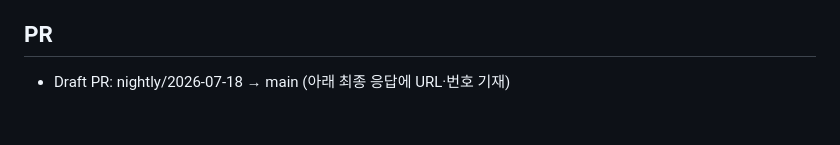
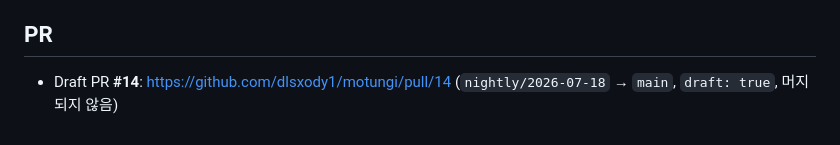
Before and after one commit to dlsxody1/motungi, a Markdown page: docs/nightly/nightly-2026-07-18.md, the part around the change. GitHub-like rendering.

Commit message:
docs: nightly-2026-07-18 리포트에 draft PR #14 링크 반영
Co-Authored-By: Claude Sonnet 5 <noreply@anthropic.com>

```diff
--- a/docs/nightly/nightly-2026-07-18.md
+++ b/docs/nightly/nightly-2026-07-18.md
@@ -127,4 +127,5 @@ plumbing 코드라 당장 위험도는 낮지만, DB 스키마가 바뀌어 `Rel
   아님). 리뷰어 판단으로는 수용 가능.
 
 ## PR
-- Draft PR: nightly/2026-07-18 → main (아래 최종 응답에 URL·번호 기재)
+- Draft PR **#14**: https://github.com/dlsxody1/motungi/pull/14
+  (`nightly/2026-07-18` → `main`, `draft: true`, 머지되지 않음)
```
